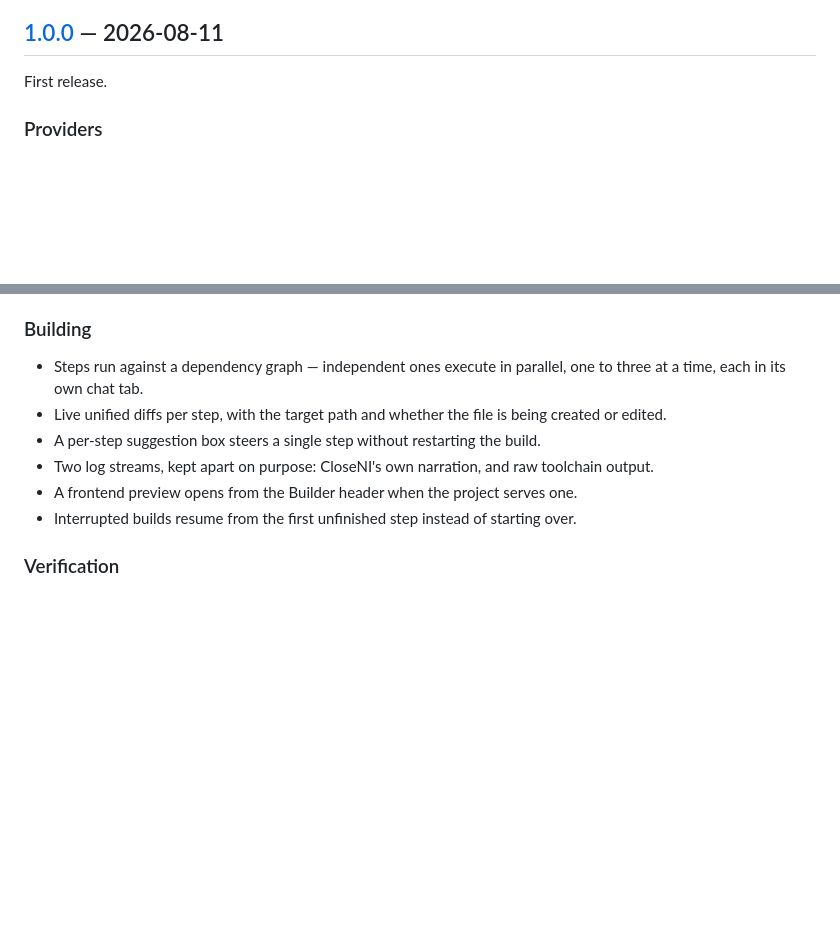
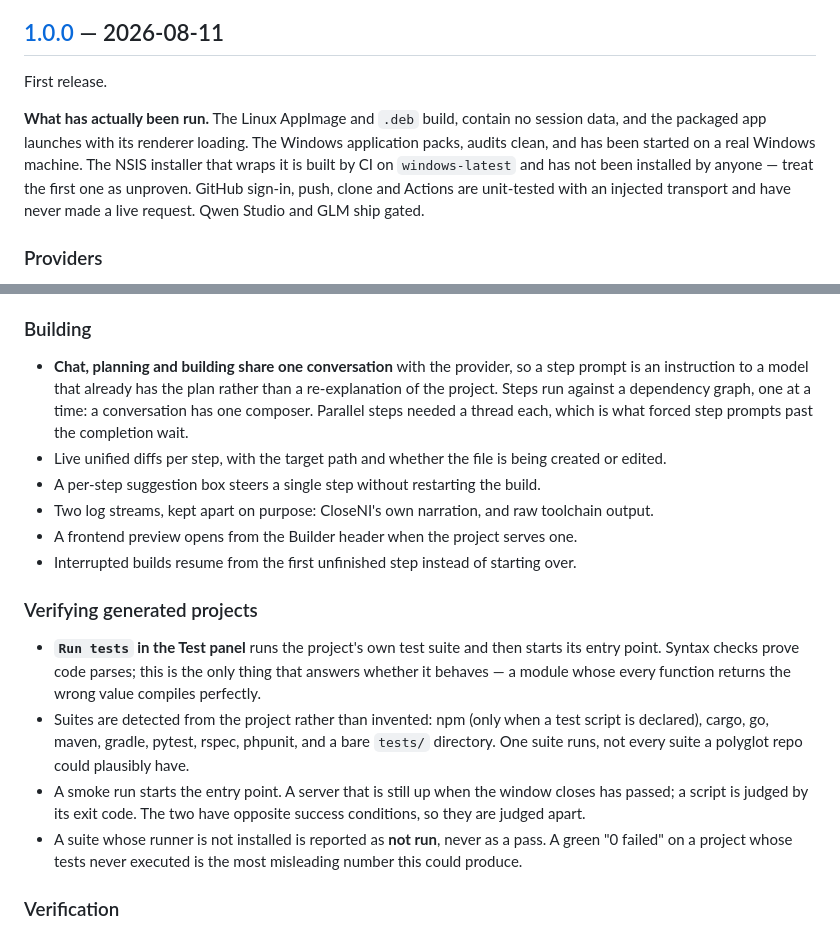
Before and after one commit to siddarth1872004/CloseNI, a Markdown page: CHANGELOG.md, 2 parts joined by grey strips. Drawn GitHub-style; blank space fills up the shorter version.

```diff
--- a/CHANGELOG.md
+++ b/CHANGELOG.md
@@ -6,6 +6,14 @@ All notable changes to CloseNI are recorded here. This project follows
 ## [1.0.0] — 2026-08-11
 
 First release.
+
+**What has actually been run.** The Linux AppImage and `.deb` build, contain no
+session data, and the packaged app launches with its renderer loading. The
+Windows application packs, audits clean, and has been started on a real Windows
+machine. The NSIS installer that wraps it is built by CI on `windows-latest`
+and has not been installed by anyone — treat the first one as unproven. GitHub
+sign-in, push, clone and Actions are unit-tested with an injected transport and
+have never made a live request. Qwen Studio and GLM ship gated.
 
 ### Providers
 
@@ -43,8 +51,11 @@ First release.
 
 ### Building
 
-- Steps run against a dependency graph — independent ones execute in parallel,
-  one to three at a time, each in its own chat tab.
+- **Chat, planning and building share one conversation** with the provider, so a
+  step prompt is an instruction to a model that already has the plan rather than
+  a re-explanation of the project. Steps run against a dependency graph, one at a
+  time: a conversation has one composer. Parallel steps needed a thread each,
+  which is what forced step prompts past the completion wait.
 - Live unified diffs per step, with the target path and whether the file is
   being created or edited.
 - A per-step suggestion box steers a single step without restarting the build.
@@ -53,6 +64,23 @@ First release.
 - A frontend preview opens from the Builder header when the project serves one.
 - Interrupted builds resume from the first unfinished step instead of starting
   over.
+
+### Verifying generated projects
+
+- **`Run tests` in the Test panel** runs the project's own test suite and then
+  starts its entry point. Syntax checks prove code parses; this is the only
+  thing that answers whether it behaves — a module whose every function returns
+  the wrong value compiles perfectly.
+- Suites are detected from the project rather than invented: npm (only when a
+  test script is declared), cargo, go, maven, gradle, pytest, rspec, phpunit,
+  and a bare `tests/` directory. One suite runs, not every suite a polyglot
+  repo could plausibly have.
+- A smoke run starts the entry point. A server that is still up when the window
+  closes has passed; a script is judged by its exit code. The two have opposite
+  success conditions, so they are judged apart.
+- A suite whose runner is not installed is reported as **not run**, never as a
+  pass. A green "0 failed" on a project whose tests never executed is the most
+  misleading number this could produce.
 
 ### Verification
 
```
Also changed, not shown: README.md (+12 -1 lines), docs/screenshots/test.png, 7 other files.
